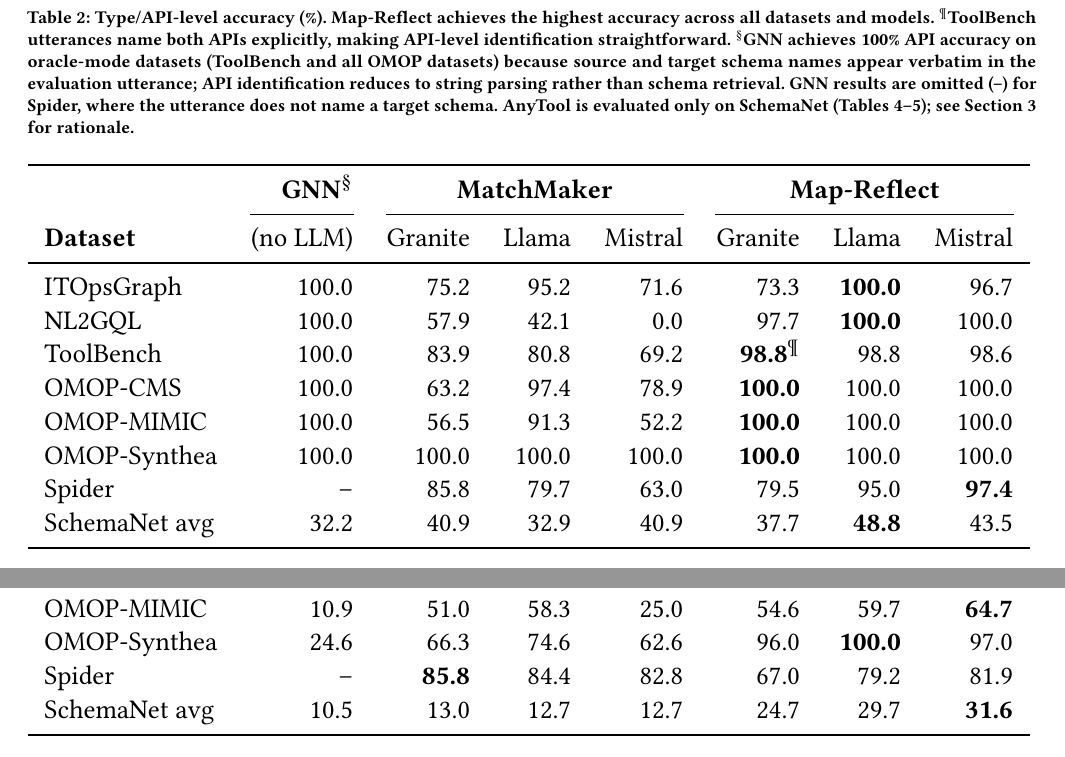
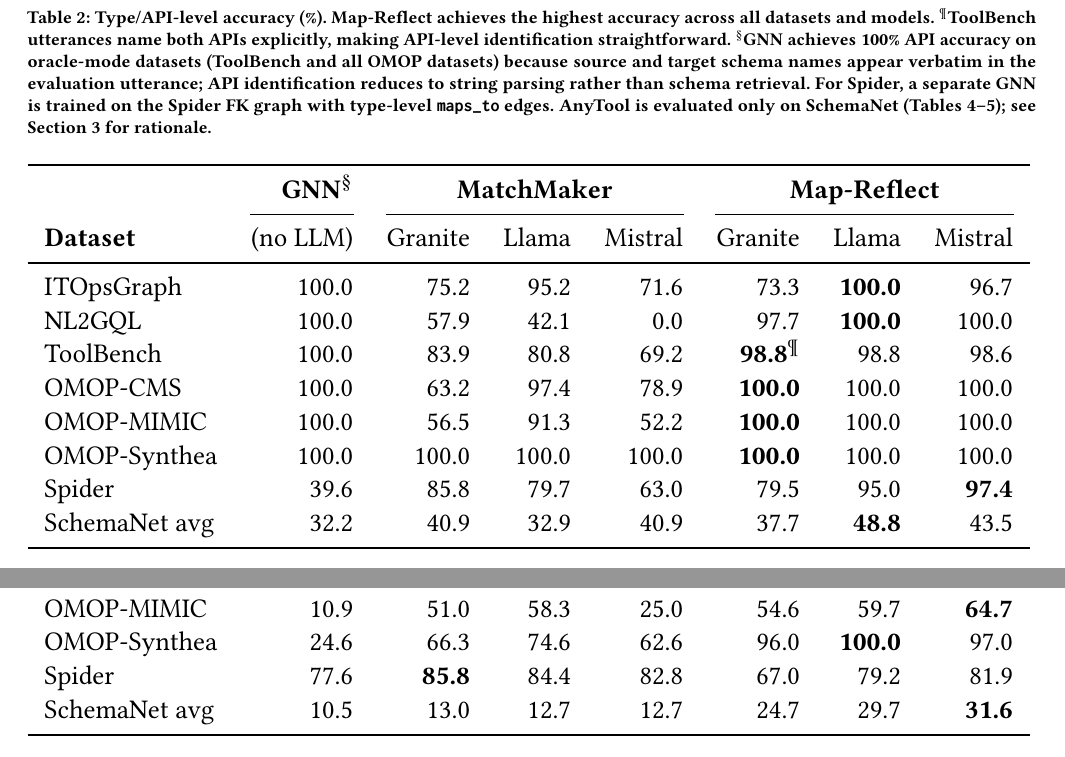
Before and after one commit to balajinix/map-reflect, a LaTeX paper (paper/vldb.tex): two parts of page 8 of 17, joined at a grey line, cut so that both start at the same text. Compiled offline with pdfLaTeX.

Commit message:
Add Spider GNN numbers: type 39.6%, field 77.6% (trained with maps_to edges)

```diff
--- a/paper/vldb.tex
+++ b/paper/vldb.tex
@@ -395,7 +395,7 @@ API-level identification straightforward.
 $^\S$GNN achieves 100\% API accuracy on oracle-mode datasets (ToolBench and all OMOP
 datasets) because source and target schema names appear verbatim in the evaluation
 utterance; API identification reduces to string parsing rather than schema retrieval.
-GNN results are omitted (--) for Spider, where the utterance does not name a target schema.
+For Spider, a separate GNN is trained on the Spider FK graph with type-level \texttt{maps\_to} edges.
 AnyTool is evaluated only on SchemaNet
 (Tables~\ref{tab:schemanet_type}--\ref{tab:schemanet}); see Section~\ref{sec:mapreflect}
 for rationale.}
@@ -413,7 +413,7 @@ ToolBench         & 100.0 & 83.9  & 80.8  & 69.2  & \textbf{98.8}$^\P$ & 98.8  &
 OMOP-CMS          & 100.0 & 63.2  & 97.4  & 78.9  & \textbf{100.0} & 100.0 & 100.0 \\
 OMOP-MIMIC        & 100.0 & 56.5  & 91.3  & 52.2  & \textbf{100.0} & 100.0 & 100.0 \\
 OMOP-Synthea      & 100.0 & 100.0 & 100.0 & 100.0 & \textbf{100.0} & 100.0 & 100.0 \\
-Spider            & --    & 85.8  & 79.7  & 63.0  & 79.5  & 95.0  & \textbf{97.4} \\
+Spider            & 39.6  & 85.8  & 79.7  & 63.0  & 79.5  & 95.0  & \textbf{97.4} \\
 SchemaNet avg     & 32.2  & 40.9  & 32.9  & 40.9  & 37.7  & \textbf{48.8} & 43.5 \\
 \bottomrule
 \end{tabular}
@@ -439,7 +439,7 @@ ToolBench         & 51.7 & 92.9  & 96.8  & 89.7  & 95.4  & 96.7  & \textbf{98.4}
 OMOP-CMS          & 13.8 & 42.0  & 70.7  & 44.6  & 66.9  & 76.6  & \textbf{77.2} \\
 OMOP-MIMIC        & 10.9 & 51.0  & 58.3  & 25.0  & 54.6  & 59.7  & \textbf{64.7} \\
 OMOP-Synthea      & 24.6 & 66.3  & 74.6  & 62.6  & 96.0  & \textbf{100.0} & 97.0 \\
-Spider            & --   & \textbf{85.8} & 84.4  & 82.8  & 67.0  & 79.2  & 81.9 \\
+Spider            & 77.6 & \textbf{85.8} & 84.4  & 82.8  & 67.0  & 79.2  & 81.9 \\
 SchemaNet avg     & 10.5 & 13.0  & 12.7  & 12.7  & 24.7  & 29.7  & \textbf{31.6} \\
 \bottomrule
 \end{tabular}
```
